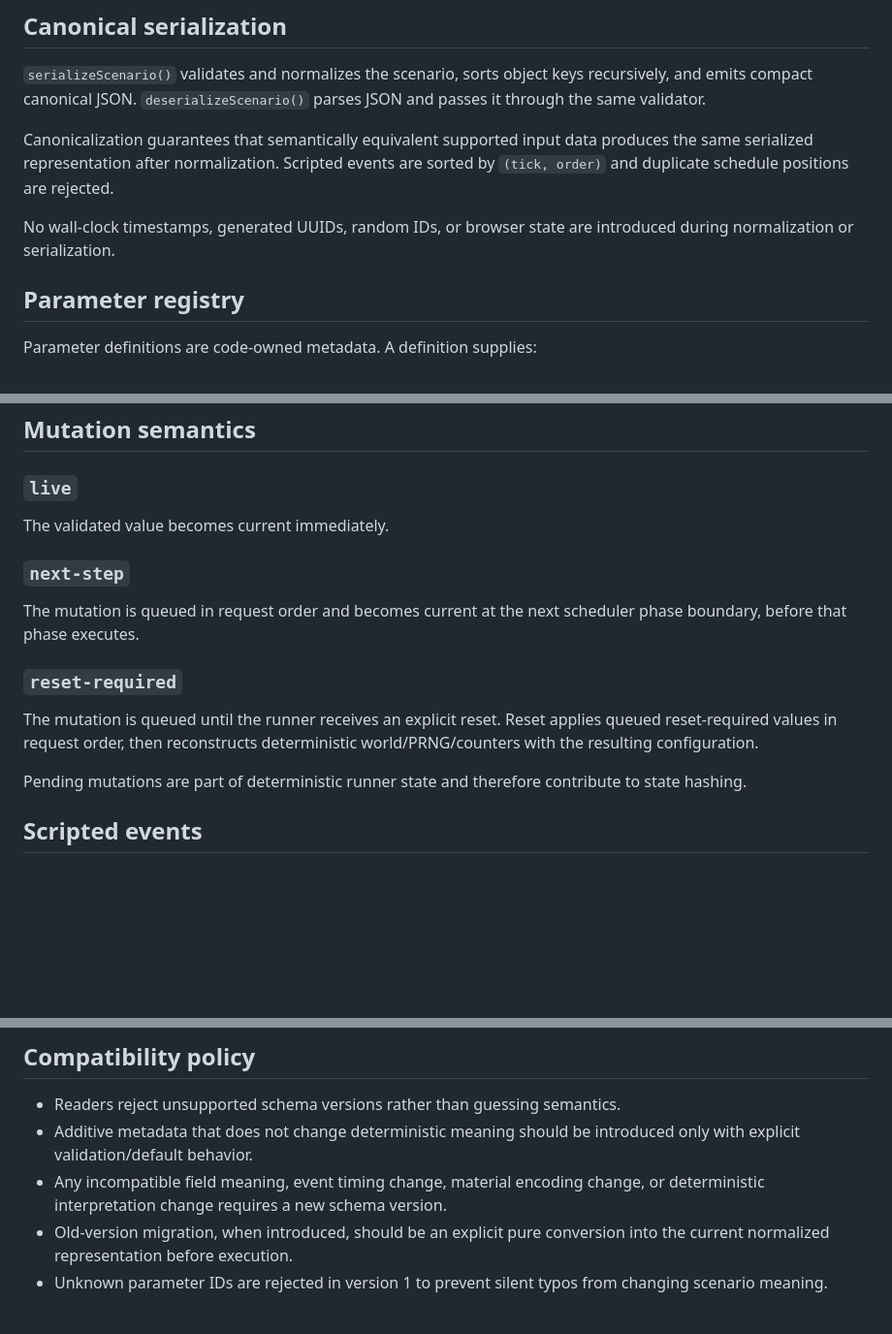
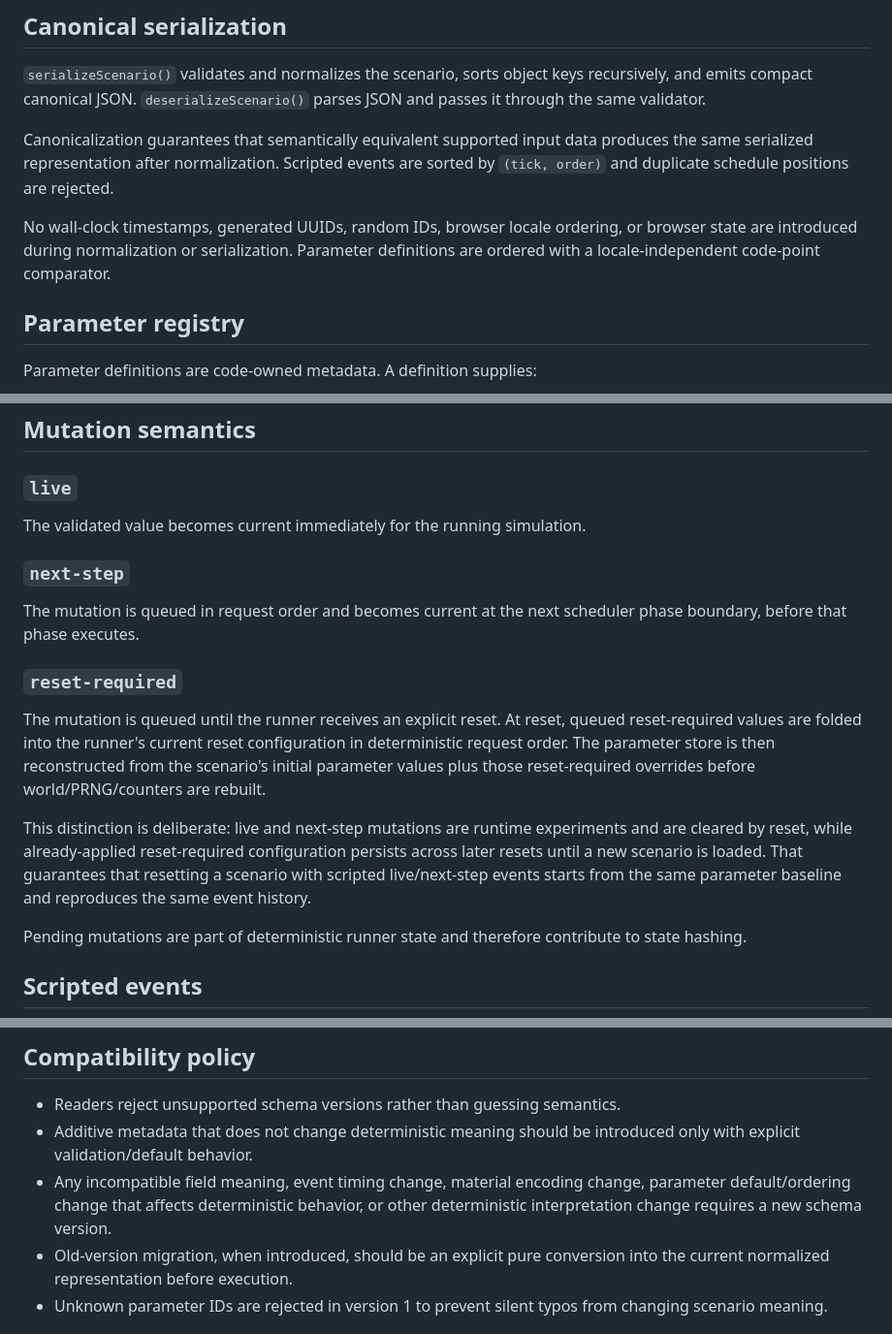
Before and after one commit to techrote/sandimations, a Markdown page: docs/SCENARIO_SCHEMA.md, 3 parts joined by grey strips. Shown at 97% size. Drawn GitHub-style; blank space fills up the shorter version.

Commit message:
docs: clarify deterministic reset parameter semantics

```diff
--- a/docs/SCENARIO_SCHEMA.md
+++ b/docs/SCENARIO_SCHEMA.md
@@ -26,7 +26,7 @@ Presentation defaults are intentionally non-authoritative: changing them must no
 
 Canonicalization guarantees that semantically equivalent supported input data produces the same serialized representation after normalization. Scripted events are sorted by `(tick, order)` and duplicate schedule positions are rejected.
 
-No wall-clock timestamps, generated UUIDs, random IDs, or browser state are introduced during normalization or serialization.
+No wall-clock timestamps, generated UUIDs, random IDs, browser locale ordering, or browser state are introduced during normalization or serialization. Parameter definitions are ordered with a locale-independent code-point comparator.
 
 ## Parameter registry
 
@@ -54,7 +54,7 @@ Unknown IDs and invalid values are rejected. Later UI controls should consume th
 
 ### `live`
 
-The validated value becomes current immediately.
+The validated value becomes current immediately for the running simulation.
 
 ### `next-step`
 
@@ -62,7 +62,9 @@ The mutation is queued in request order and becomes current at the next schedule
 
 ### `reset-required`
 
-The mutation is queued until the runner receives an explicit reset. Reset applies queued reset-required values in request order, then reconstructs deterministic world/PRNG/counters with the resulting configuration.
+The mutation is queued until the runner receives an explicit reset. At reset, queued reset-required values are folded into the runner's current reset configuration in deterministic request order. The parameter store is then reconstructed from the scenario's initial parameter values plus those reset-required overrides before world/PRNG/counters are rebuilt.
+
+This distinction is deliberate: live and next-step mutations are runtime experiments and are cleared by reset, while already-applied reset-required configuration persists across later resets until a new scenario is loaded. That guarantees that resetting a scenario with scripted live/next-step events starts from the same parameter baseline and reproduces the same event history.
 
 Pending mutations are part of deterministic runner state and therefore contribute to state hashing.
 
@@ -81,7 +83,7 @@ Reset-required parameters are deliberately forbidden in scripted mutation events
 
 - Readers reject unsupported schema versions rather than guessing semantics.
 - Additive metadata that does not change deterministic meaning should be introduced only with explicit validation/default behavior.
-- Any incompatible field meaning, event timing change, material encoding change, or deterministic interpretation change requires a new schema version.
+- Any incompatible field meaning, event timing change, material encoding change, parameter default/ordering change that affects deterministic behavior, or other deterministic interpretation change requires a new schema version.
 - Old-version migration, when introduced, should be an explicit pure conversion into the current normalized representation before execution.
 - Unknown parameter IDs are rejected in version 1 to prevent silent typos from changing scenario meaning.
 
```
